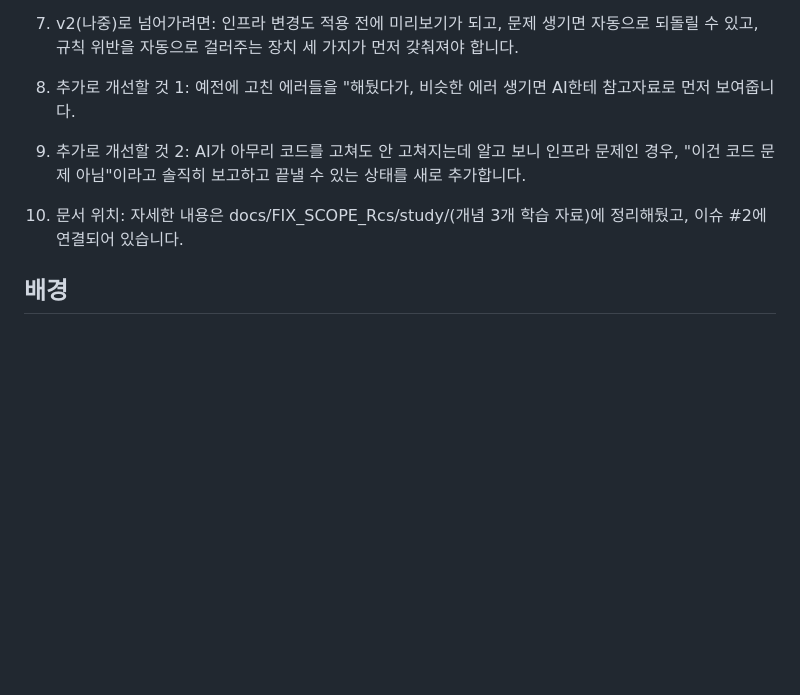
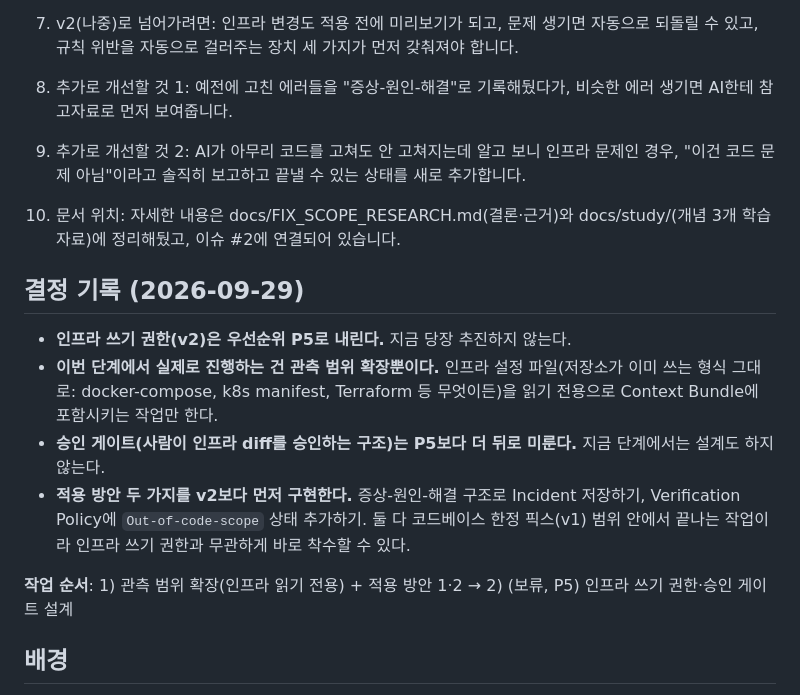
Before and after one commit to yourssu/PikiLand, a Markdown page: docs/FIX_SCOPE_RESEARCH.md, the part around the change. Rendered like a GitHub page; blank space fills up the shorter version.

Commit message:
docs:record decision on fix-scope priority for #2
메모 용도로 커밋. 인프라 쓰기 권한(v2)은 P5로 보류하고,
관측 범위 확장 + 적용 방안 1·2(증상-원인-해결 저장,
Out-of-code-scope 상태)를 먼저 진행하기로 결정.

Co-Authored-By: Claude Sonnet 5 <noreply@anthropic.com>

```diff
--- a/docs/FIX_SCOPE_RESEARCH.md
+++ b/docs/FIX_SCOPE_RESEARCH.md
@@ -18,11 +18,20 @@
 
 7. v2(나중)로 넘어가려면: 인프라 변경도 적용 전에 미리보기가 되고, 문제 생기면 자동으로 되돌릴 수 있고, 규칙 위반을 자동으로 걸러주는 장치 세 가지가 먼저 갖춰져야 합니다.
 
-8. 추가로 개선할 것 1: 예전에 고친 에러들을 "해뒀다가, 비슷한 에러 생기면 AI한테 참고자료로 먼저 보여줍니다.
+8. 추가로 개선할 것 1: 예전에 고친 에러들을 "증상-원인-해결"로 기록해뒀다가, 비슷한 에러 생기면 AI한테 참고자료로 먼저 보여줍니다.
 
 9. 추가로 개선할 것 2: AI가 아무리 코드를 고쳐도 안 고쳐지는데 알고 보니 인프라 문제인 경우, "이건 코드 문제 아님"이라고 솔직히 보고하고 끝낼 수 있는 상태를 새로 추가합니다.
 
-10. 문서 위치: 자세한 내용은 docs/FIX\_SCOPE\_Rcs/study/(개념 3개 학습 자료)에 정리해뒀고, 이슈 #2에 연결되어 있습니다.
+10. 문서 위치: 자세한 내용은 docs/FIX_SCOPE_RESEARCH.md(결론·근거)와 docs/study/(개념 3개 학습 자료)에 정리해뒀고, 이슈 #2에 연결되어 있습니다.
+
+## 결정 기록 (2026-09-29)
+
+- **인프라 쓰기 권한(v2)은 우선순위 P5로 내린다.** 지금 당장 추진하지 않는다.
+- **이번 단계에서 실제로 진행하는 건 관측 범위 확장뿐이다.** 인프라 설정 파일(저장소가 이미 쓰는 형식 그대로: docker-compose, k8s manifest, Terraform 등 무엇이든)을 읽기 전용으로 Context Bundle에 포함시키는 작업만 한다.
+- **승인 게이트(사람이 인프라 diff를 승인하는 구조)는 P5보다 더 뒤로 미룬다.** 지금 단계에서는 설계도 하지 않는다.
+- **적용 방안 두 가지를 v2보다 먼저 구현한다.** 증상-원인-해결 구조로 Incident 저장하기, Verification Policy에 `Out-of-code-scope` 상태 추가하기. 둘 다 코드베이스 한정 픽스(v1) 범위 안에서 끝나는 작업이라 인프라 쓰기 권한과 무관하게 바로 착수할 수 있다.
+
+**작업 순서**: 1) 관측 범위 확장(인프라 읽기 전용) + 적용 방안 1·2 → 2) (보류, P5) 인프라 쓰기 권한·승인 게이트 설계
 
 ## 배경
 
```
